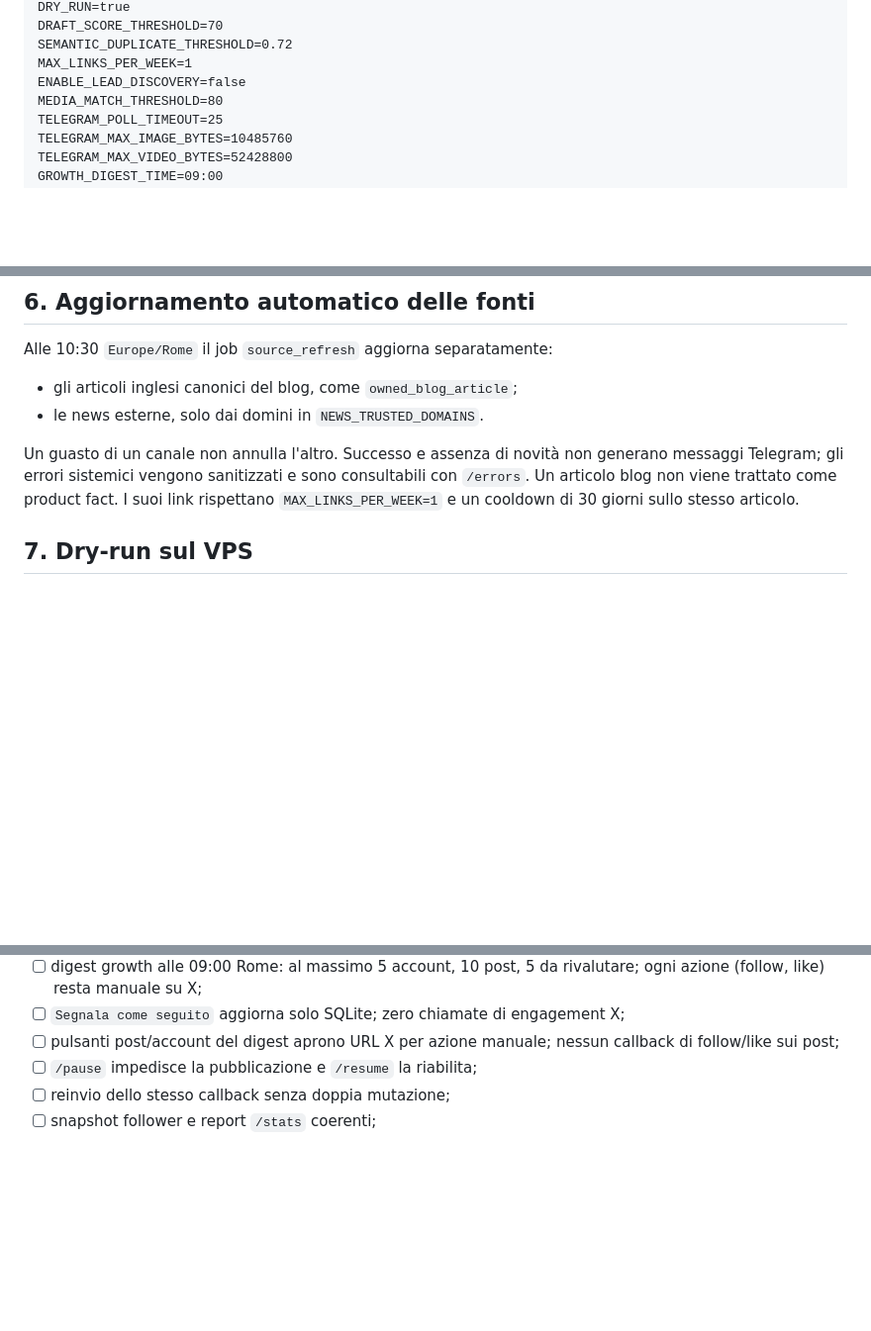
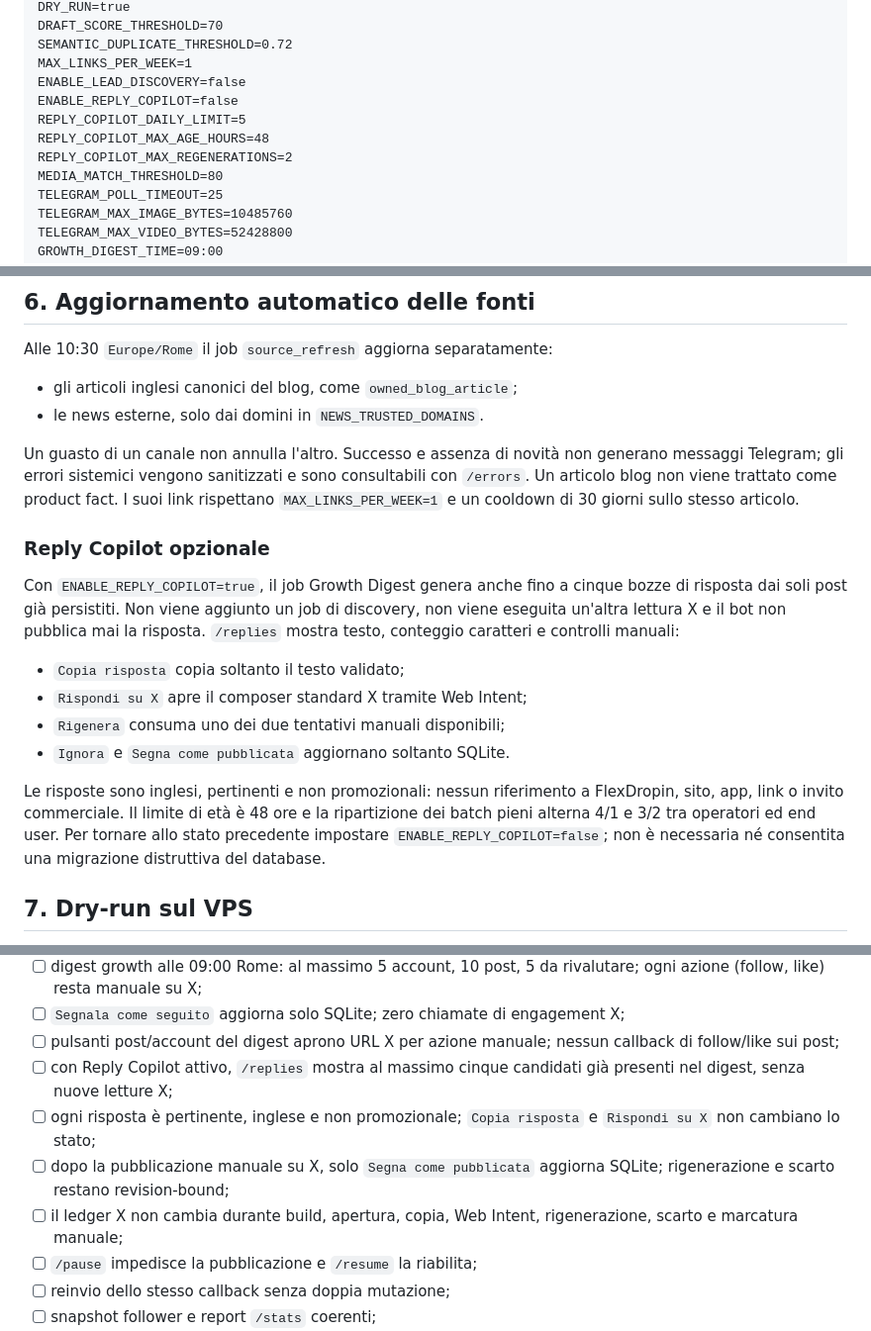
Before and after one commit to FloDev23/ai-x-bot, a Markdown page: SETUP.md, 3 parts joined by grey strips. Shown at 99% size. GitHub-like rendering; blank space fills up the shorter version.

```diff
--- a/SETUP.md
+++ b/SETUP.md
@@ -83,6 +83,10 @@ DRAFT_SCORE_THRESHOLD=70
 SEMANTIC_DUPLICATE_THRESHOLD=0.72
 MAX_LINKS_PER_WEEK=1
 ENABLE_LEAD_DISCOVERY=false
+ENABLE_REPLY_COPILOT=false
+REPLY_COPILOT_DAILY_LIMIT=5
+REPLY_COPILOT_MAX_AGE_HOURS=48
+REPLY_COPILOT_MAX_REGENERATIONS=2
 MEDIA_MATCH_THRESHOLD=80
 TELEGRAM_POLL_TIMEOUT=25
 TELEGRAM_MAX_IMAGE_BYTES=10485760
@@ -122,6 +126,24 @@ Alle 10:30 `Europe/Rome` il job `source_refresh` aggiorna separatamente:
 - le news esterne, solo dai domini in `NEWS_TRUSTED_DOMAINS`.
 
 Un guasto di un canale non annulla l'altro. Successo e assenza di novità non generano messaggi Telegram; gli errori sistemici vengono sanitizzati e sono consultabili con `/errors`. Un articolo blog non viene trattato come product fact. I suoi link rispettano `MAX_LINKS_PER_WEEK=1` e un cooldown di 30 giorni sullo stesso articolo.
+
+### Reply Copilot opzionale
+
+Con `ENABLE_REPLY_COPILOT=true`, il job Growth Digest genera anche fino a cinque
+bozze di risposta dai soli post già persistiti. Non viene aggiunto un job di
+discovery, non viene eseguita un'altra lettura X e il bot non pubblica mai la
+risposta. `/replies` mostra testo, conteggio caratteri e controlli manuali:
+
+- `Copia risposta` copia soltanto il testo validato;
+- `Rispondi su X` apre il composer standard X tramite Web Intent;
+- `Rigenera` consuma uno dei due tentativi manuali disponibili;
+- `Ignora` e `Segna come pubblicata` aggiornano soltanto SQLite.
+
+Le risposte sono inglesi, pertinenti e non promozionali: nessun riferimento a
+FlexDropin, sito, app, link o invito commerciale. Il limite di età è 48 ore e
+la ripartizione dei batch pieni alterna 4/1 e 3/2 tra operatori ed end user.
+Per tornare allo stato precedente impostare `ENABLE_REPLY_COPILOT=false`; non è
+necessaria né consentita una migrazione distruttiva del database.
 
 ## 7. Dry-run sul VPS
 
@@ -151,6 +173,10 @@ Completare e annotare tutta la checklist:
 - [ ] digest growth alle 09:00 Rome: al massimo 5 account, 10 post, 5 da rivalutare; ogni azione (follow, like) resta manuale su X;
 - [ ] `Segnala come seguito` aggiorna solo SQLite; zero chiamate di engagement X;
 - [ ] pulsanti post/account del digest aprono URL X per azione manuale; nessun callback di follow/like sui post;
+- [ ] con Reply Copilot attivo, `/replies` mostra al massimo cinque candidati già presenti nel digest, senza nuove letture X;
+- [ ] ogni risposta è pertinente, inglese e non promozionale; `Copia risposta` e `Rispondi su X` non cambiano lo stato;
+- [ ] dopo la pubblicazione manuale su X, solo `Segna come pubblicata` aggiorna SQLite; rigenerazione e scarto restano revision-bound;
+- [ ] il ledger X non cambia durante build, apertura, copia, Web Intent, rigenerazione, scarto e marcatura manuale;
 - [ ] `/pause` impedisce la pubblicazione e `/resume` la riabilita;
 - [ ] reinvio dello stesso callback senza doppia mutazione;
 - [ ] snapshot follower e report `/stats` coerenti;
```
Also changed, not shown: other parts of SETUP.md (+1 -1 lines), README.md (+53 -4 lines), 1 other file.
